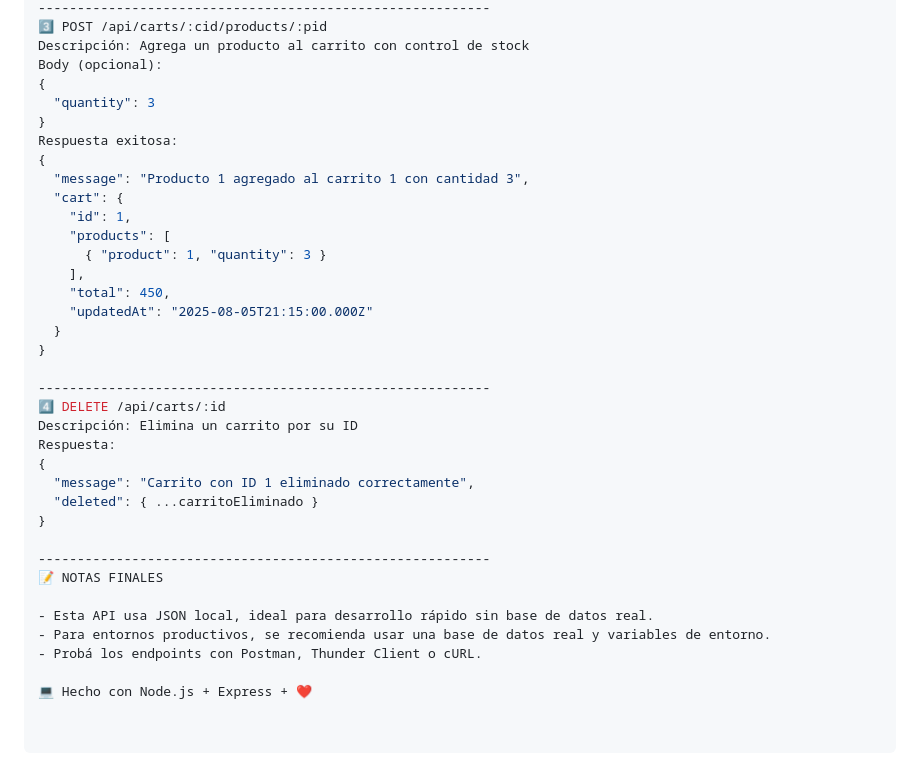
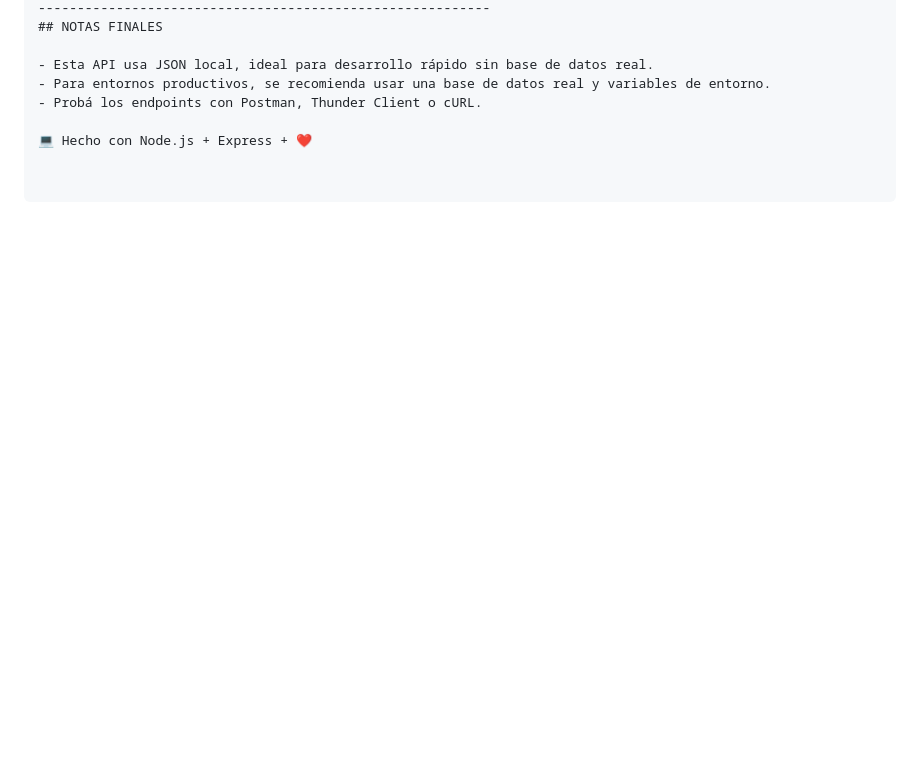
Before and after one commit to niclovich/apiCommerce, a Markdown page: README.md, the part around one of its changes. GitHub-like rendering; blank space fills up the shorter version.

```diff
--- a/README.md
+++ b/README.md
@@ -98,34 +84,5 @@ Respuesta:
 ----------------------------------------------------------
-3️⃣ POST /api/carts/:cid/products/:pid
-Descripción: Agrega un producto al carrito con control de stock
-Body (opcional):
-{
-  "quantity": 3
-}
-Respuesta exitosa:
-{
-  "message": "Producto 1 agregado al carrito 1 con cantidad 3",
-  "cart": {
-    "id": 1,
-    "products": [
-      { "product": 1, "quantity": 3 }
-    ],
-    "total": 450,
-    "updatedAt": "2025-08-05T21:15:00.000Z"
-  }
-}
-
-----------------------------------------------------------
-4️⃣ DELETE /api/carts/:id
-Descripción: Elimina un carrito por su ID
-Respuesta:
-{
-  "message": "Carrito con ID 1 eliminado correctamente",
-  "deleted": { ...carritoEliminado }
-}
-
-----------------------------------------------------------
-📝 NOTAS FINALES
+## NOTAS FINALES
 
 - Esta API usa JSON local, ideal para desarrollo rápido sin base de datos real.
 - Para entornos productivos, se recomienda usar una base de datos real y variables de entorno.
```
Also changed, not shown: other parts of README.md (+11 -25 lines).
